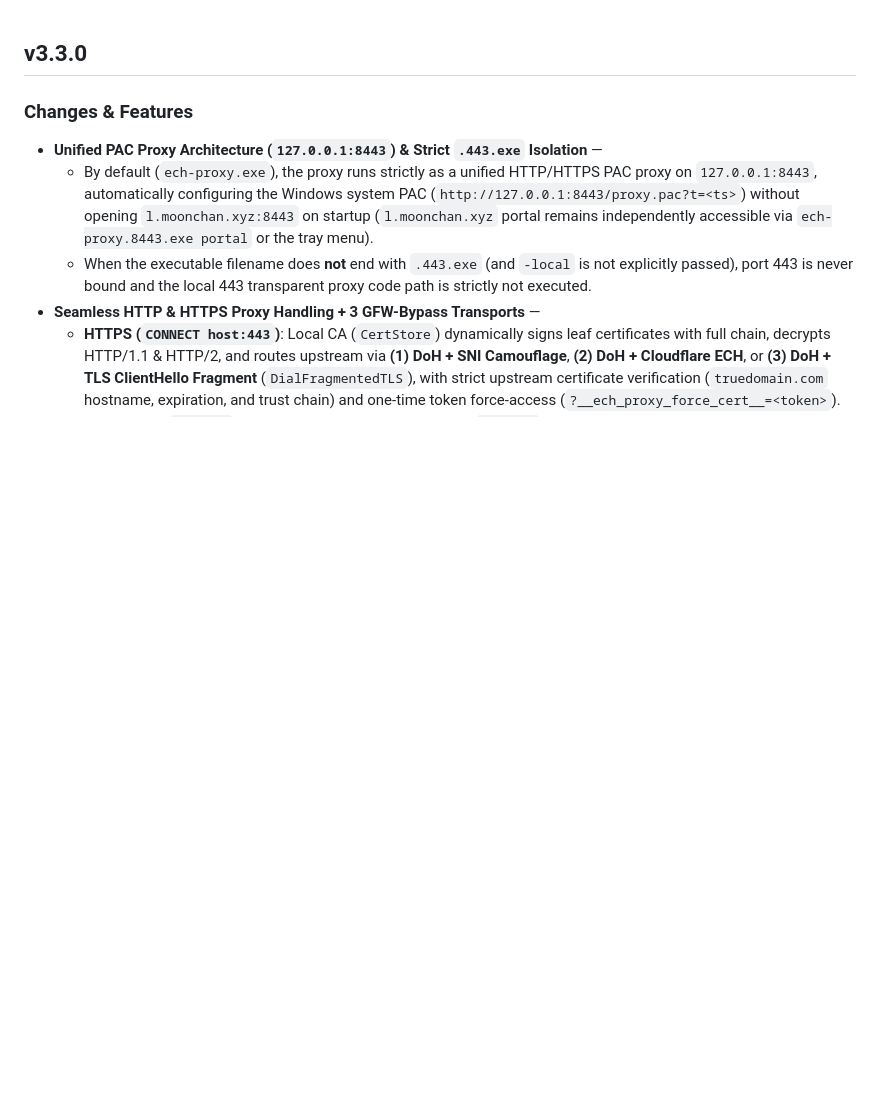
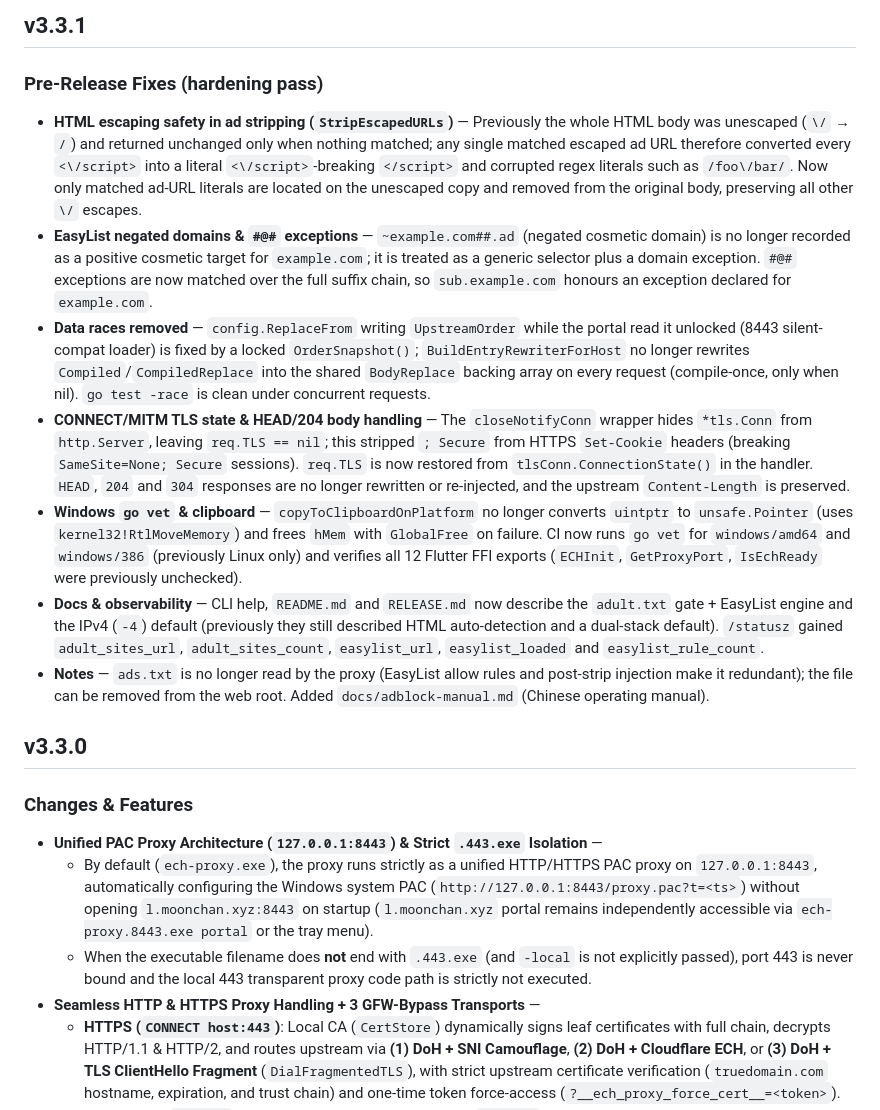
Before and after one commit to Hana-ame/ech-proxy, a Markdown page: RELEASE.md, the part around the change. GitHub-like rendering; blank space fills up the shorter version.

Commit message:
release: v3.3.1 (pre-release hardening: 6 fixes + Windows vet + manual)

```diff
--- a/RELEASE.md
+++ b/RELEASE.md
@@ -1,3 +1,15 @@
+## v3.3.1
+
+### Pre-Release Fixes (hardening pass)
+
+- **HTML escaping safety in ad stripping (`StripEscapedURLs`)** — Previously the whole HTML body was unescaped (`\/` → `/`) and returned unchanged only when nothing matched; any single matched escaped ad URL therefore converted every `<\/script>` into a literal `<\/script>`-breaking `</script>` and corrupted regex literals such as `/foo\/bar/`. Now only matched ad-URL literals are located on the unescaped copy and removed from the original body, preserving all other `\/` escapes.
+- **EasyList negated domains & `#@#` exceptions** — `~example.com##.ad` (negated cosmetic domain) is no longer recorded as a positive cosmetic target for `example.com`; it is treated as a generic selector plus a domain exception. `#@#` exceptions are now matched over the full suffix chain, so `sub.example.com` honours an exception declared for `example.com`.
+- **Data races removed** — `config.ReplaceFrom` writing `UpstreamOrder` while the portal read it unlocked (8443 silent-compat loader) is fixed by a locked `OrderSnapshot()`; `BuildEntryRewriterForHost` no longer rewrites `Compiled`/`CompiledReplace` into the shared `BodyReplace` backing array on every request (compile-once, only when nil). `go test -race` is clean under concurrent requests.
+- **CONNECT/MITM TLS state & HEAD/204 body handling** — The `closeNotifyConn` wrapper hides `*tls.Conn` from `http.Server`, leaving `req.TLS == nil`; this stripped `; Secure` from HTTPS `Set-Cookie` headers (breaking `SameSite=None; Secure` sessions). `req.TLS` is now restored from `tlsConn.ConnectionState()` in the handler. `HEAD`, `204` and `304` responses are no longer rewritten or re-injected, and the upstream `Content-Length` is preserved.
+- **Windows `go vet` & clipboard** — `copyToClipboardOnPlatform` no longer converts `uintptr` to `unsafe.Pointer` (uses `kernel32!RtlMoveMemory`) and frees `hMem` with `GlobalFree` on failure. CI now runs `go vet` for `windows/amd64` and `windows/386` (previously Linux only) and verifies all 12 Flutter FFI exports (`ECHInit`, `GetProxyPort`, `IsEchReady` were previously unchecked).
+- **Docs & observability** — CLI help, `README.md` and `RELEASE.md` now describe the `adult.txt` gate + EasyList engine and the IPv4 (`-4`) default (previously they still described HTML auto-detection and a dual-stack default). `/statusz` gained `adult_sites_url`, `adult_sites_count`, `easylist_url`, `easylist_loaded` and `easylist_rule_count`.
+- **Notes** — `ads.txt` is no longer read by the proxy (EasyList allow rules and post-strip injection make it redundant); the file can be removed from the web root. Added `docs/adblock-manual.md` (Chinese operating manual).
+
 ## v3.3.0
 
 ### Changes & Features
```
Also changed, not shown: docs/adblock-manual.md (+1 -1 lines).
